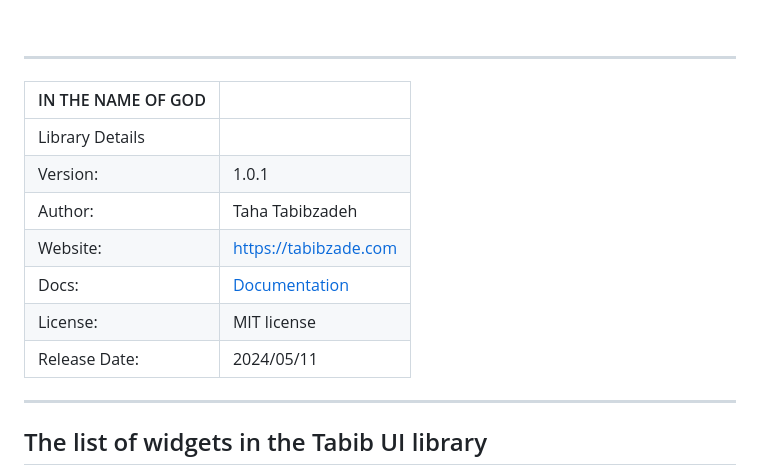
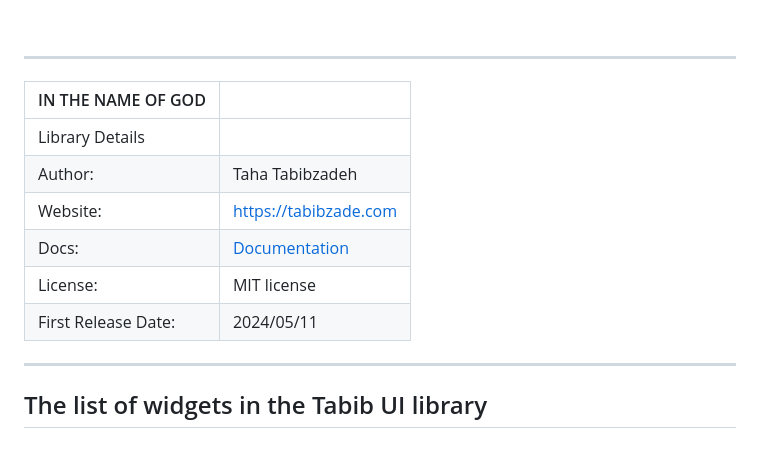
Before and after one commit to Taha-Tabibzadeh/Tabib-UI, a Markdown page: README.md, the part around the change. Drawn GitHub-style; blank space fills up the shorter version.

Commit message:
Update README-8.md

```diff
--- a/README.md
+++ b/README.md
@@ -20,12 +20,11 @@
 | IN THE NAME OF GOD      |                      |
 |-------------------------|----------------------|
 | Library Details         |                      |
-| Version:                | 1.0.1                |
 | Author:                 | Taha Tabibzadeh      |
 | Website:                | [https://tabibzade.com](https://tabibzade.com) |
 | Docs:                   | [Documentation](https://tabibzade.com/tabib-ui-js-library) |
 | License:                | MIT license          |
-| Release Date:           | 2024/05/11 | 1403/02/22 |
+| First Release Date:           | 2024/05/11 | 1403/02/22 |
 
 </p>
 
```
